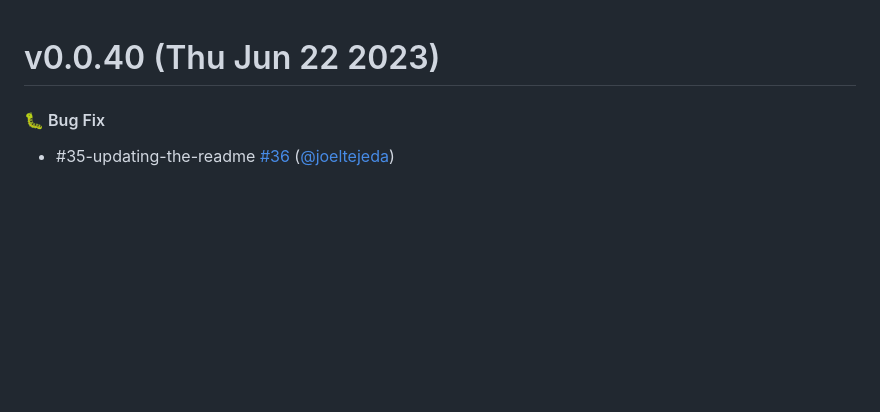
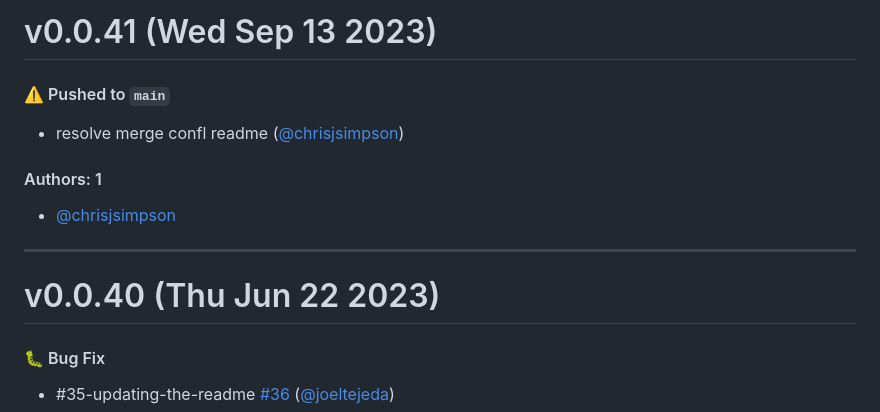
Before and after one commit to KarmaComputing/container-hosting, a Markdown page: CHANGELOG.md, the part around the change. GitHub-like rendering; blank space fills up the shorter version.

Commit message:
Update CHANGELOG.md [skip ci]

```diff
--- a/CHANGELOG.md
+++ b/CHANGELOG.md
@@ -1,3 +1,15 @@
+# v0.0.41 (Wed Sep 13 2023)
+
+#### ⚠️ Pushed to `main`
+
+- resolve merge confl readme ([@chrisjsimpson](https://github.com/chrisjsimpson))
+
+#### Authors: 1
+
+- [@chrisjsimpson](https://github.com/chrisjsimpson)
+
+---
+
 # v0.0.40 (Thu Jun 22 2023)
 
 #### 🐛 Bug Fix
```
